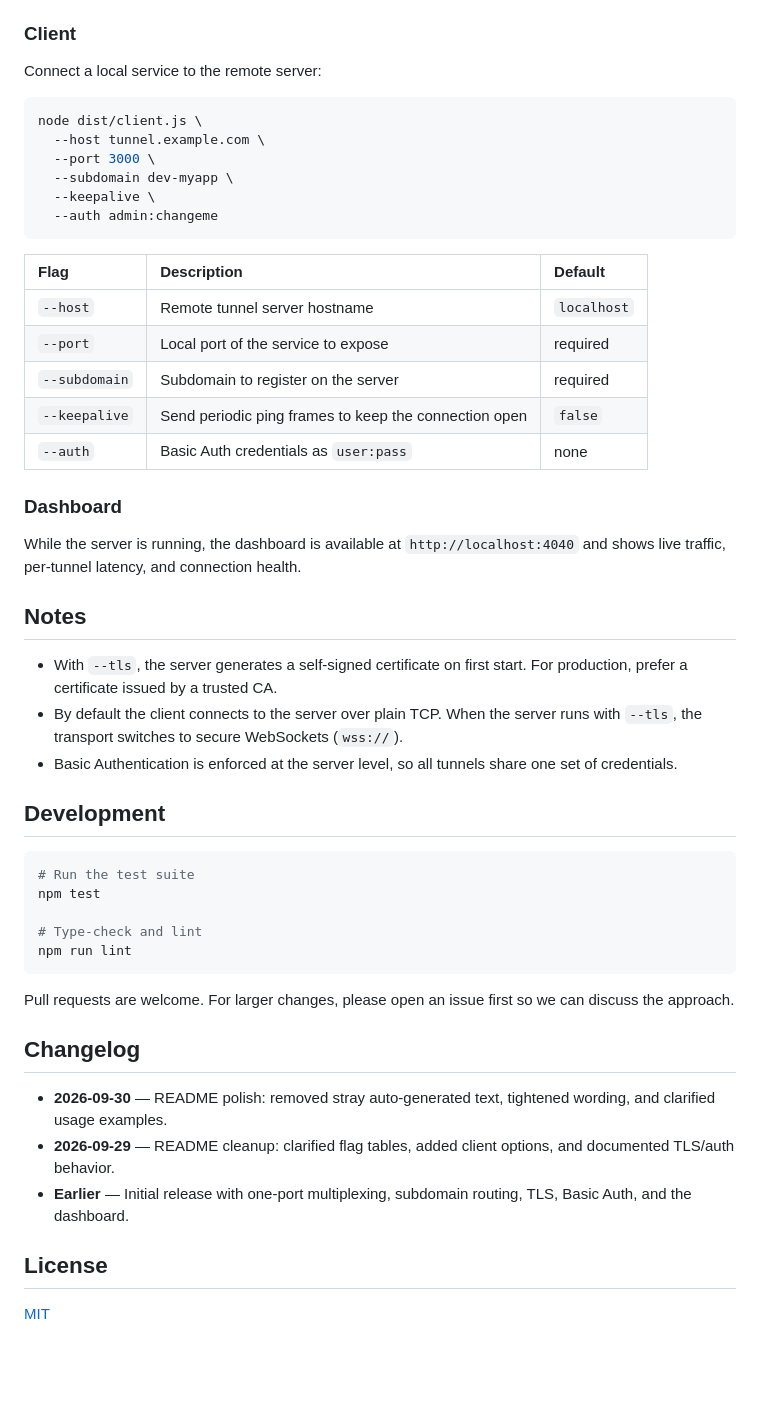
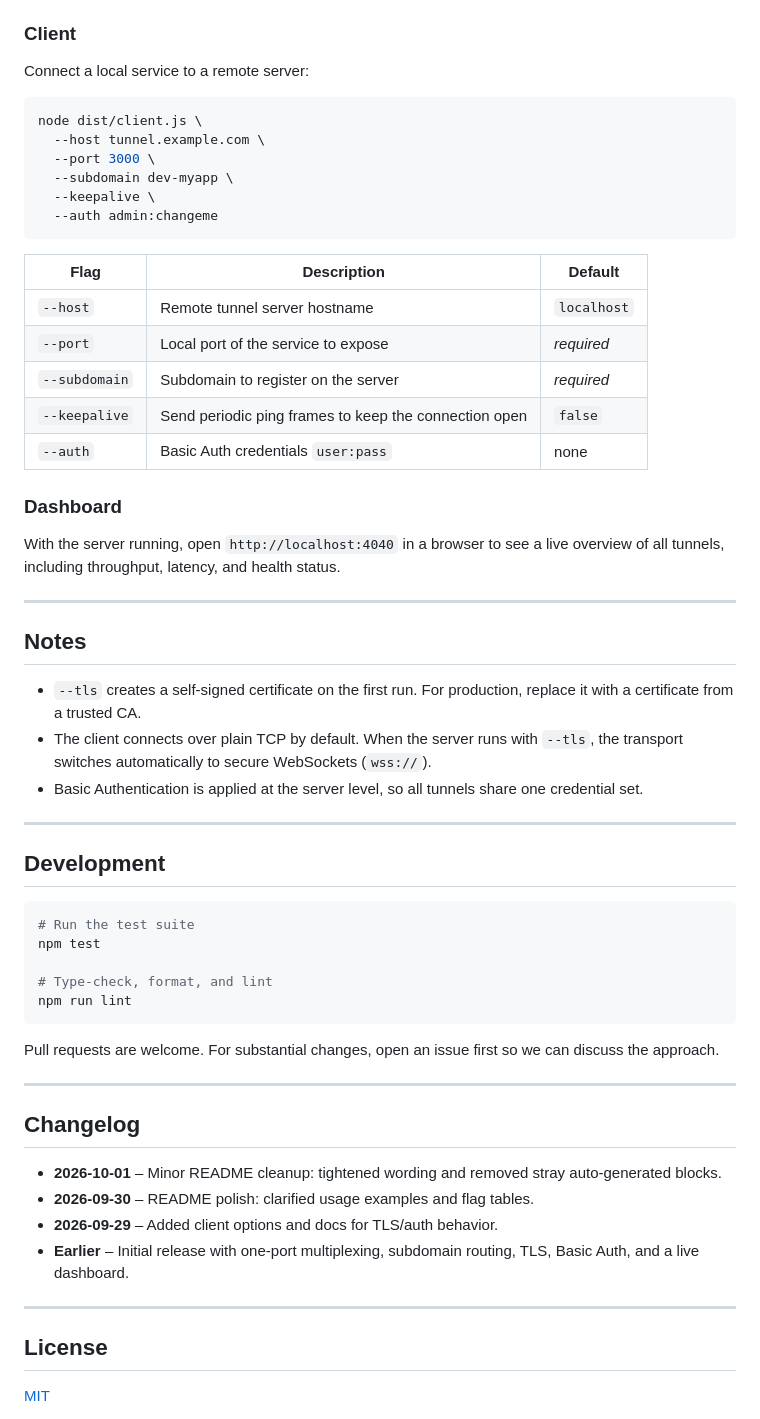
Before and after one commit to shubhyagami/tunnel, a Markdown page: README.md, the part around one of its changes. Rendered like a GitHub page; blank space fills up the shorter version.

````diff
--- a/README.md
+++ b/README.md
@@ -80,7 +99,7 @@ npm start -- --port 8080 --tls --auth admin:changeme
 
 ### Client
 
-Connect a local service to the remote server:
+Connect a local service to a remote server:
 
 ```bash
 node dist/client.js \
@@ -91,23 +110,32 @@ node dist/client.js \
   --auth admin:changeme
 ```
 
-| Flag | Description | Default |
-| :--- | :--- | :--- |
-| `--host` | Remote tunnel server hostname | `localhost` |
-| `--port` | Local port of the service to expose | required |
-| `--subdomain` | Subdomain to register on the server | required |
+| Flag          | Description                                         | Default |
+| ------------- | ---------------------------------------------------|---------|
+| `--host`      | Remote tunnel server hostname                      | `localhost` |
+| `--port`      | Local port of the service to expose                | _required_ |
+| `--subdomain` | Subdomain to register on the server                | _required_ |
 | `--keepalive` | Send periodic ping frames to keep the connection open | `false` |
-| `--auth` | Basic Auth credentials as `user:pass` | none |
+| `--auth`      | Basic Auth credentials `user:pass`                 | none    |
 
 ### Dashboard
 
-While the server is running, the dashboard is available at `http://localhost:4040` and shows live traffic, per-tunnel latency, and connection health.
+With the server running, open `http://localhost:4040` in a browser to see a
+live overview of all tunnels, including throughput, latency, and health
+status.
+
+---
 
 ## Notes
 
-- With `--tls`, the server generates a self-signed certificate on first start. For production, prefer a certificate issued by a trusted CA.
-- By default the client connects to the server over plain TCP. When the server runs with `--tls`, the transport switches to secure WebSockets (`wss://`).
-- Basic Authentication is enforced at the server level, so all tunnels share one set of credentials.
+- `--tls` creates a self‑signed certificate on the first run. For production,
+  replace it with a certificate from a trusted CA.
+- The client connects over plain TCP by default. When the server runs with
+  `--tls`, the transport switches automatically to secure WebSockets (`wss://`).
+- Basic Authentication is applied at the server level, so all tunnels share
+  one credential set.
+
+---
 
 ## Development
 
@@ -115,17 +143,25 @@ While the server is running, the dashboard is available at `http://localhost:404
 # Run the test suite
 npm test
 
-# Type-check and lint
+# Type‑check, format, and lint
 npm run lint
 ```
 
-Pull requests are welcome. For larger changes, please open an issue first so we can discuss the approach.
+Pull requests are welcome. For substantial changes, open an issue first so we can
+discuss the approach.
+
+---
 
 ## Changelog
 
-- **2026-09-30** — README polish: removed stray auto-generated text, tightened wording, and clarified usage examples.
-- **2026-09-29** — README cleanup: clarified flag tables, added client options, and documented TLS/auth behavior.
-- **Earlier** — Initial release with one-port multiplexing, subdomain routing, TLS, Basic Auth, and the dashboard.
+- **2026‑10‑01** – Minor README cleanup: tightened wording and removed stray
+  auto‑generated blocks.
+- **2026‑09‑30** – README polish: clarified usage examples and flag tables.
+- **2026‑09‑29** – Added client options and docs for TLS/auth behavior.
+- **Earlier** – Initial release with one‑port multiplexing, subdomain routing,
+  TLS, Basic Auth, and a live dashboard.
+
+---
 
 ## License
 
````
Also changed, not shown: other parts of README.md (+46 -27 lines).
